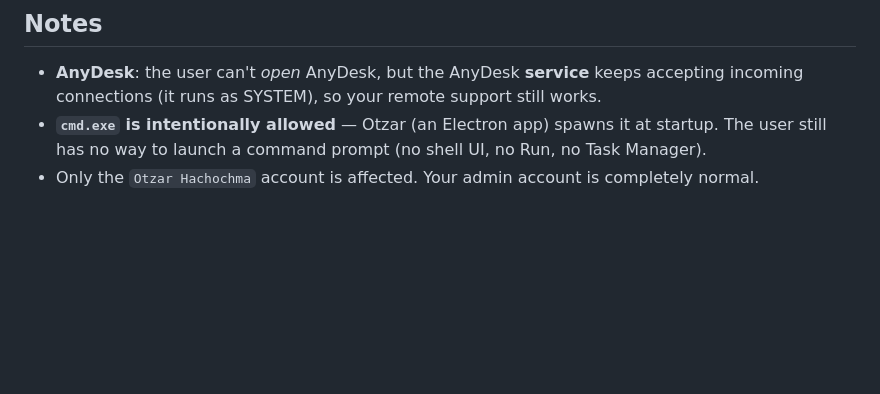
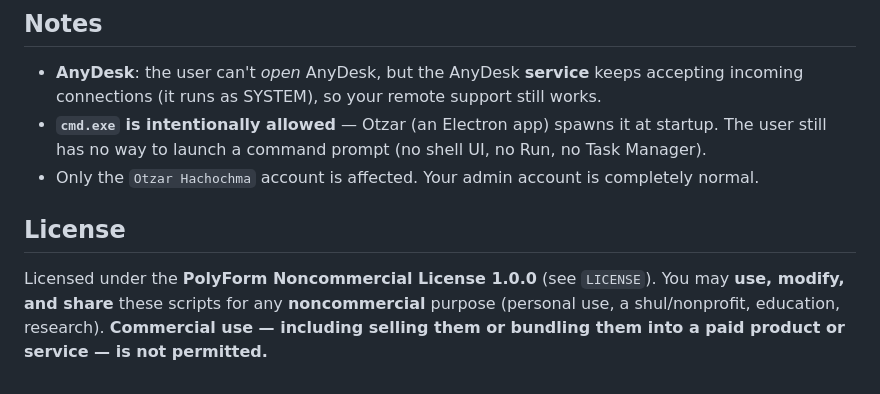
Before and after one commit to Shalom-Karr/otzar-hachochma-filter, a Markdown page: readme.md, the part around the change. Drawn GitHub-style; blank space fills up the shorter version.

Commit message:
Add PolyForm Noncommercial 1.0.0 license
Reuse/modify/share allowed for noncommercial purposes; selling or use in a paid product is prohibited. Adds LICENSE + a License section in the readme.

Co-Authored-By: Claude Opus 4.8 (1M context) <noreply@anthropic.com>

```diff
--- a/readme.md
+++ b/readme.md
@@ -94,3 +94,10 @@ Example: `.\setup.ps1 -AllowFolders "E:\"` if the Otzar drive is `E:`.
 - **`cmd.exe` is intentionally allowed** — Otzar (an Electron app) spawns it at startup. The
   user still has no way to launch a command prompt (no shell UI, no Run, no Task Manager).
 - Only the `Otzar Hachochma` account is affected. Your admin account is completely normal.
+
+## License
+
+Licensed under the **PolyForm Noncommercial License 1.0.0** (see `LICENSE`).
+You may **use, modify, and share** these scripts for any **noncommercial** purpose
+(personal use, a shul/nonprofit, education, research). **Commercial use — including
+selling them or bundling them into a paid product or service — is not permitted.**
```
